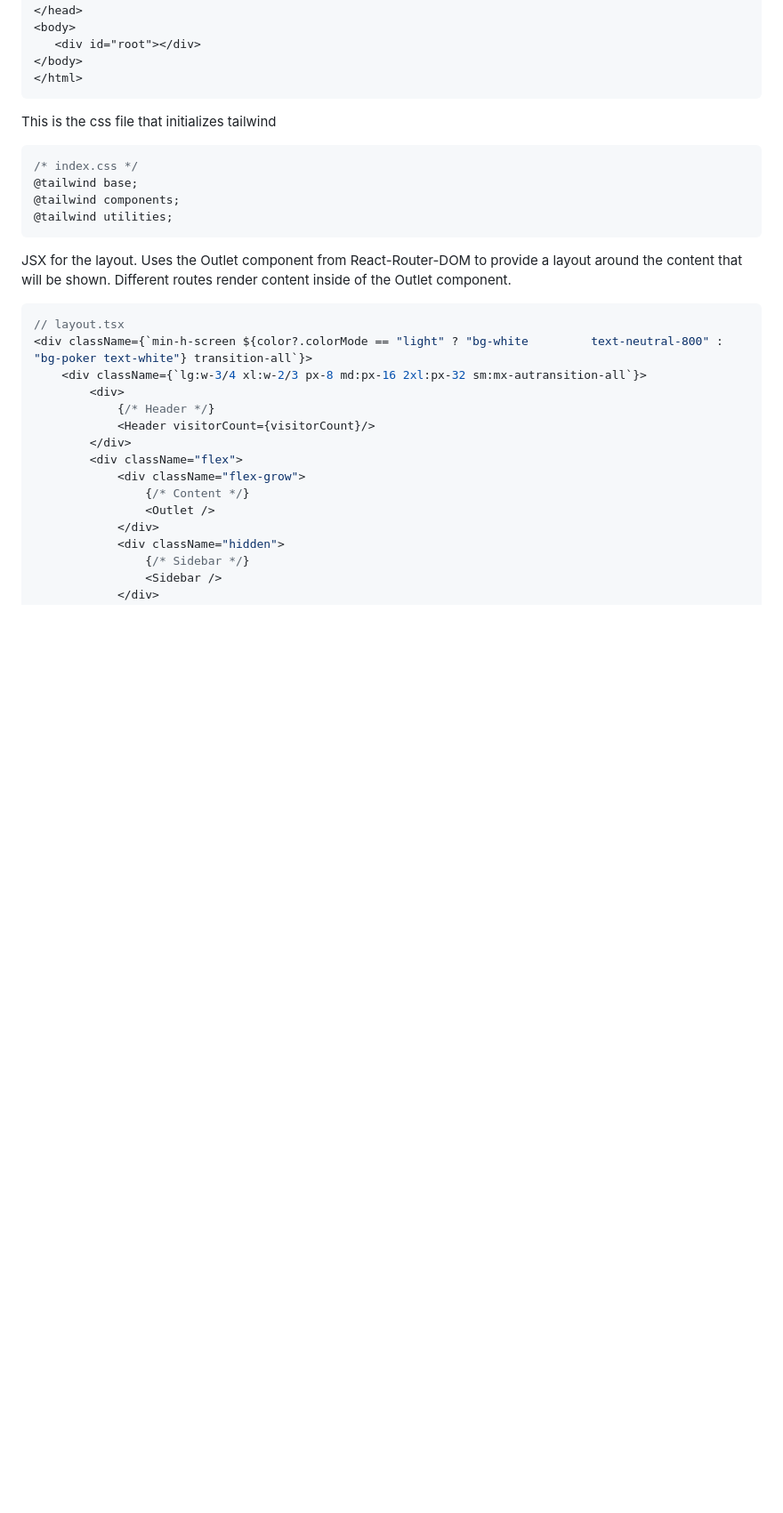
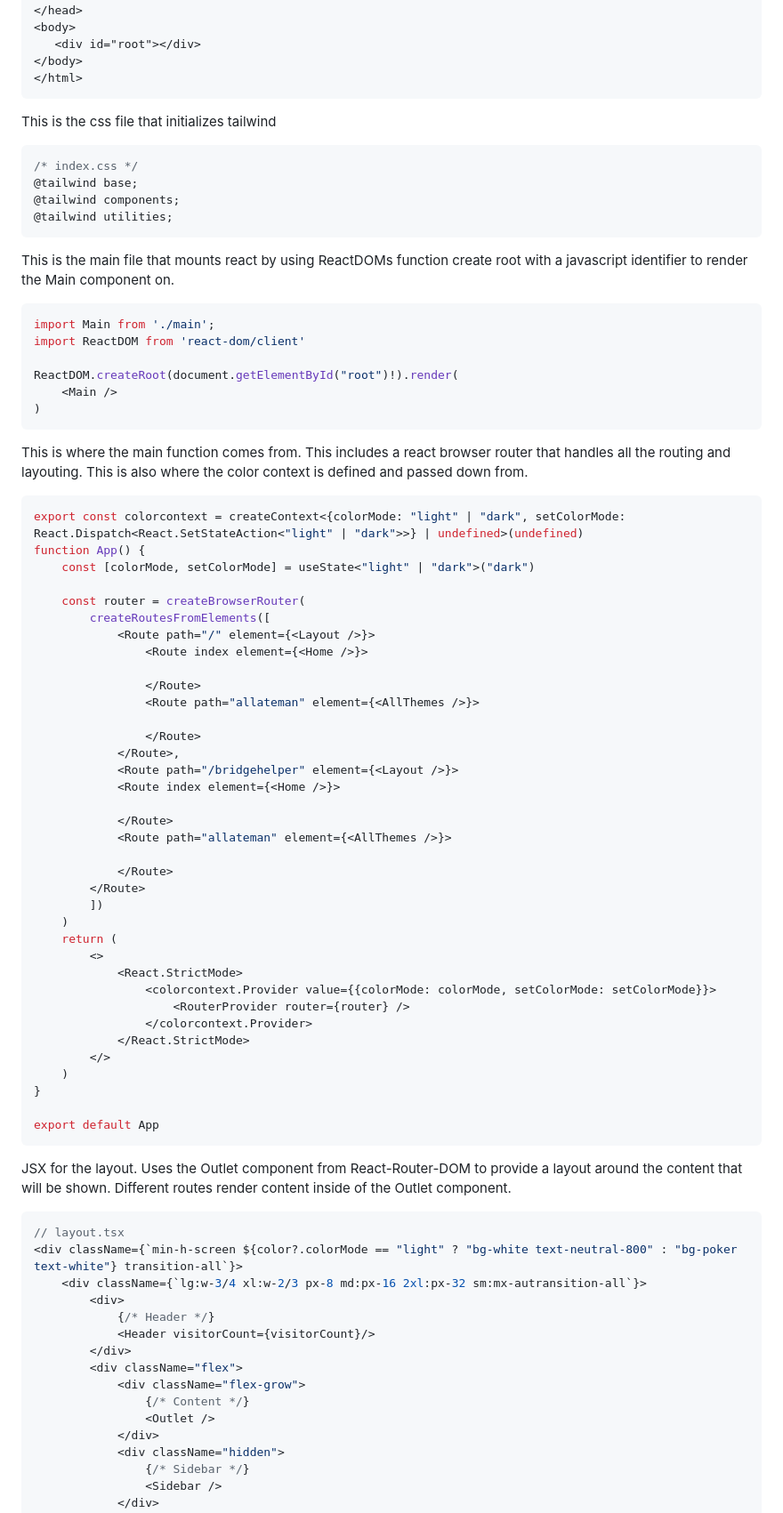
Before and after one commit to gobbe05/bridgehelper, a Markdown page: README.md, the part around one of its changes. Shown at 89% size. GitHub-like rendering; blank space fills up the shorter version.

Commit message:
Updated readme.md I believe all important code is documented

````diff
--- a/README.md
+++ b/README.md
@@ -152,7 +152,6 @@ This is the root HTML file that imports includes the css, React code and a div f
 </body>
 </html>
 ```
-
 This is the css file that initializes tailwind
 ```css
 /* index.css */
@@ -160,10 +159,58 @@ This is the css file that initializes tailwind
 @tailwind components;
 @tailwind utilities;
 ```
+This is the main file that mounts react by using ReactDOMs function create root with a javascript identifier to render the Main component on.
+```tsx
+import Main from './main';
+import ReactDOM from 'react-dom/client'
+
+ReactDOM.createRoot(document.getElementById("root")!).render(
+    <Main />
+)
+```
+This is where the main function comes from. This includes a react browser router that handles all the routing and layouting. This is also where the color context is defined and passed down from.
+```tsx
+export const colorcontext = createContext<{colorMode: "light" | "dark", setColorMode: React.Dispatch<React.SetStateAction<"light" | "dark">>} | undefined>(undefined)
+function App() {
+    const [colorMode, setColorMode] = useState<"light" | "dark">("dark")
+
+    const router = createBrowserRouter(
+        createRoutesFromElements([
+            <Route path="/" element={<Layout />}>
+                <Route index element={<Home />}>
+
+                </Route>
+                <Route path="allateman" element={<AllThemes />}>
+
+                </Route>
+            </Route>,
+            <Route path="/bridgehelper" element={<Layout />}>
+            <Route index element={<Home />}>
+
+            </Route>
+            <Route path="allateman" element={<AllThemes />}>
+
+            </Route>
+        </Route>
+        ])
+    )
+    return (
+        <>
+            <React.StrictMode>
+                <colorcontext.Provider value={{colorMode: colorMode, setColorMode: setColorMode}}>
+                    <RouterProvider router={router} />
+                </colorcontext.Provider>
+            </React.StrictMode>
+        </>
+    )
+}
+
+export default App
+```
 JSX for the layout. Uses the Outlet component from React-Router-DOM to provide a layout around the content that will be shown. Different routes render content inside of the Outlet component.
 ```tsx
 // layout.tsx
-<div className={`min-h-screen ${color?.colorMode == "light" ? "bg-white         text-neutral-800" : "bg-poker text-white"} transition-all`}>
+<div className={`min-h-screen ${color?.colorMode == "light" ? "bg-white text-neutral-800" : "bg-poker text-white"} transition-all`}>
     <div className={`lg:w-3/4 xl:w-2/3 px-8 md:px-16 2xl:px-32 sm:mx-autransition-all`}>
         <div>
             {/* Header */}
````
Also changed, not shown: other parts of README.md (+68 -0 lines).
